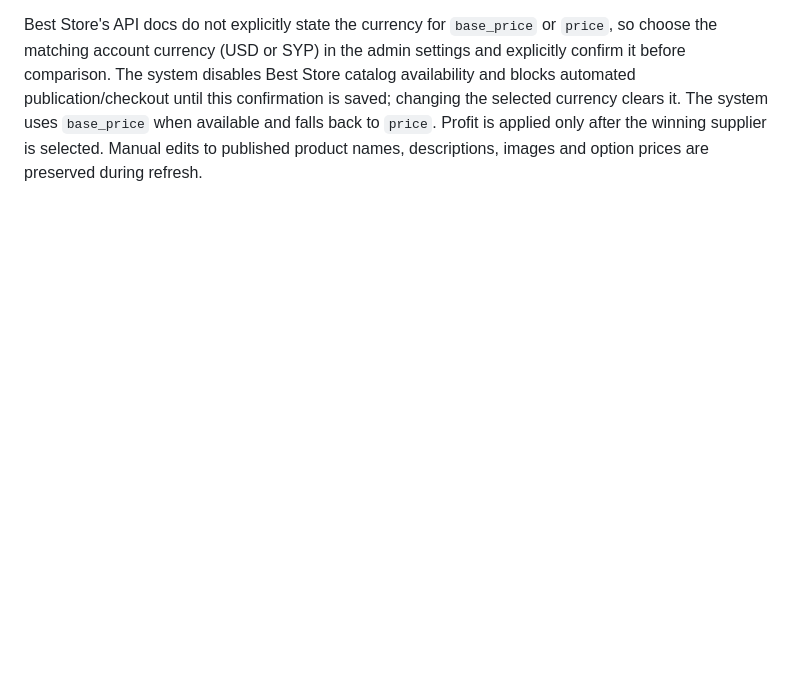
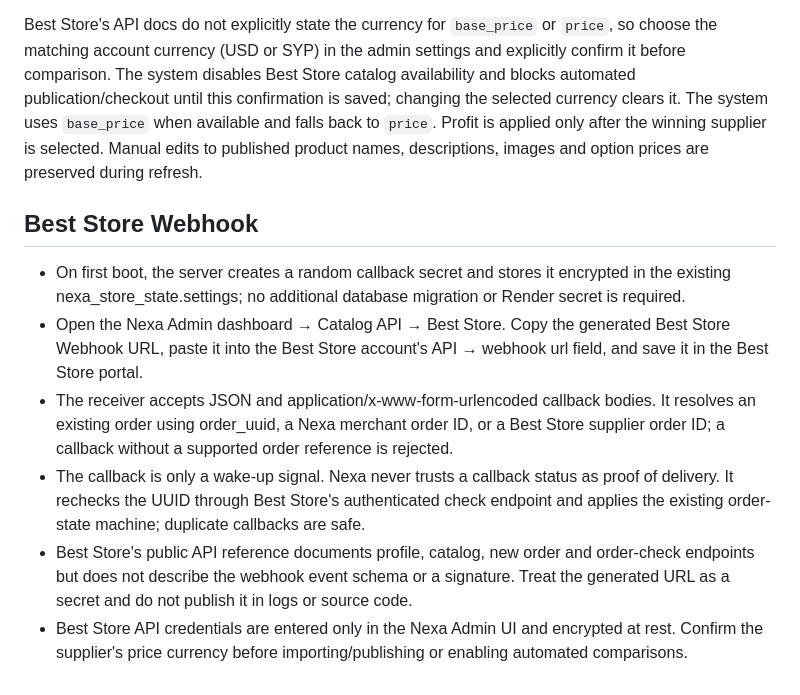
Before and after one commit to bro676/Store, a Markdown page: nexa-store-premium-web/README.md, the part around the change. Rendered like a GitHub page; blank space fills up the shorter version.

Commit message:
docs: explain Best Store webhook setup and verification

```diff
--- a/nexa-store-premium-web/README.md
+++ b/nexa-store-premium-web/README.md
@@ -75,3 +75,13 @@
 The Catalog API admin page can connect WAMDA and Best Store to the same storefront. The new “Compare suppliers and publish cheapest” action fetches the latest catalogs from configured sources, matches equivalent game/service SKUs, compares the supplier's base cost before profit, and publishes the lower available cost. Non-matching products from either source remain available in their own storefront category; the public shop does not split its top-level sections by supplier.
 
 Best Store's API docs do not explicitly state the currency for `base_price` or `price`, so choose the matching account currency (USD or SYP) in the admin settings and explicitly confirm it before comparison. The system disables Best Store catalog availability and blocks automated publication/checkout until this confirmation is saved; changing the selected currency clears it. The system uses `base_price` when available and falls back to `price`. Profit is applied only after the winning supplier is selected. Manual edits to published product names, descriptions, images and option prices are preserved during refresh.
+
+
+## Best Store Webhook
+
+- On first boot, the server creates a random callback secret and stores it encrypted in the existing nexa_store_state.settings; no additional database migration or Render secret is required.
+- Open the Nexa Admin dashboard → Catalog API → Best Store. Copy the generated Best Store Webhook URL, paste it into the Best Store account's API → webhook url field, and save it in the Best Store portal.
+- The receiver accepts JSON and application/x-www-form-urlencoded callback bodies. It resolves an existing order using order_uuid, a Nexa merchant order ID, or a Best Store supplier order ID; a callback without a supported order reference is rejected.
+- The callback is only a wake-up signal. Nexa never trusts a callback status as proof of delivery. It rechecks the UUID through Best Store's authenticated check endpoint and applies the existing order-state machine; duplicate callbacks are safe.
+- Best Store's public API reference documents profile, catalog, new order and order-check endpoints but does not describe the webhook event schema or a signature. Treat the generated URL as a secret and do not publish it in logs or source code.
+- Best Store API credentials are entered only in the Nexa Admin UI and encrypted at rest. Confirm the supplier's price currency before importing/publishing or enabling automated comparisons.
```
